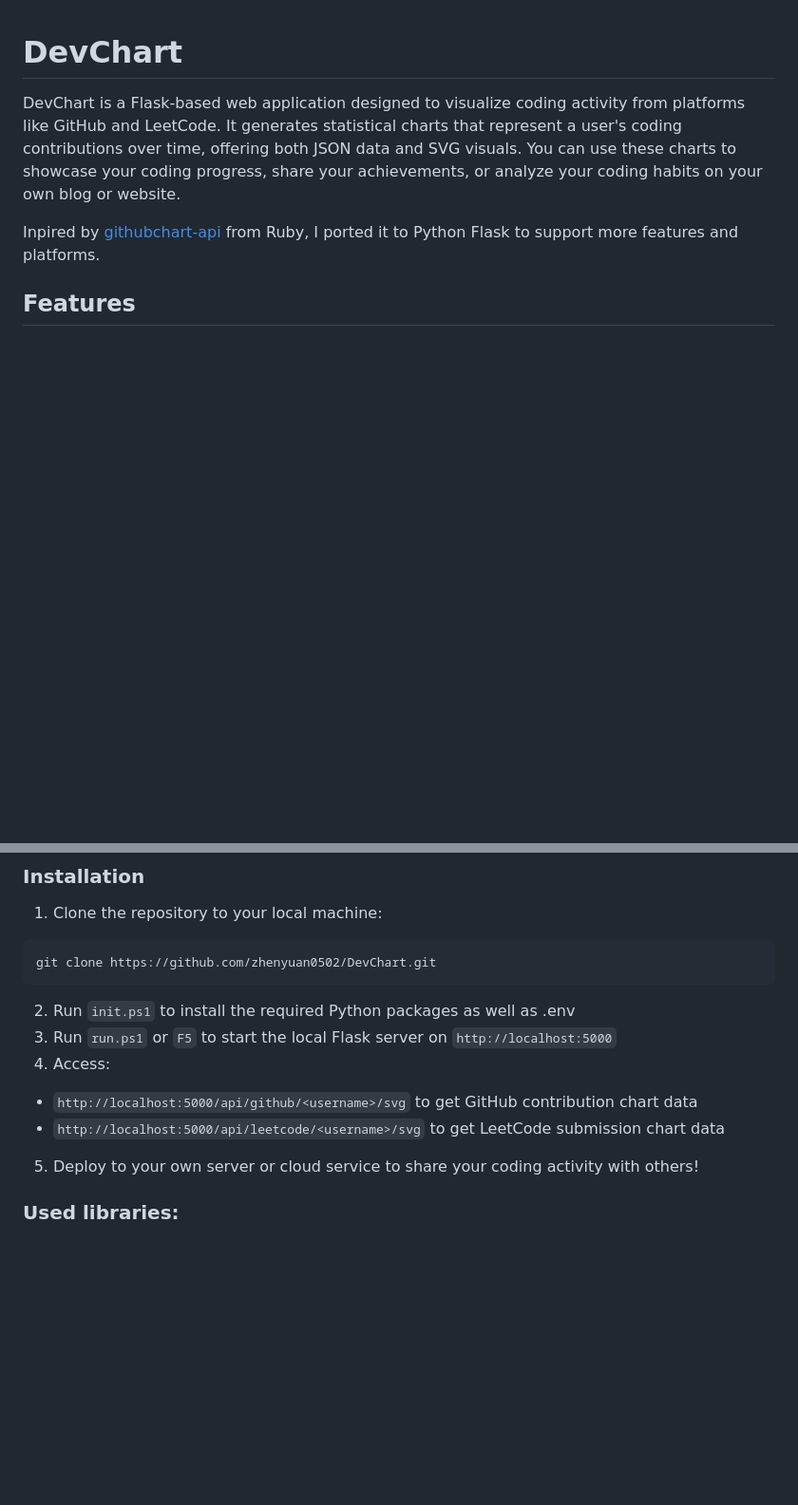
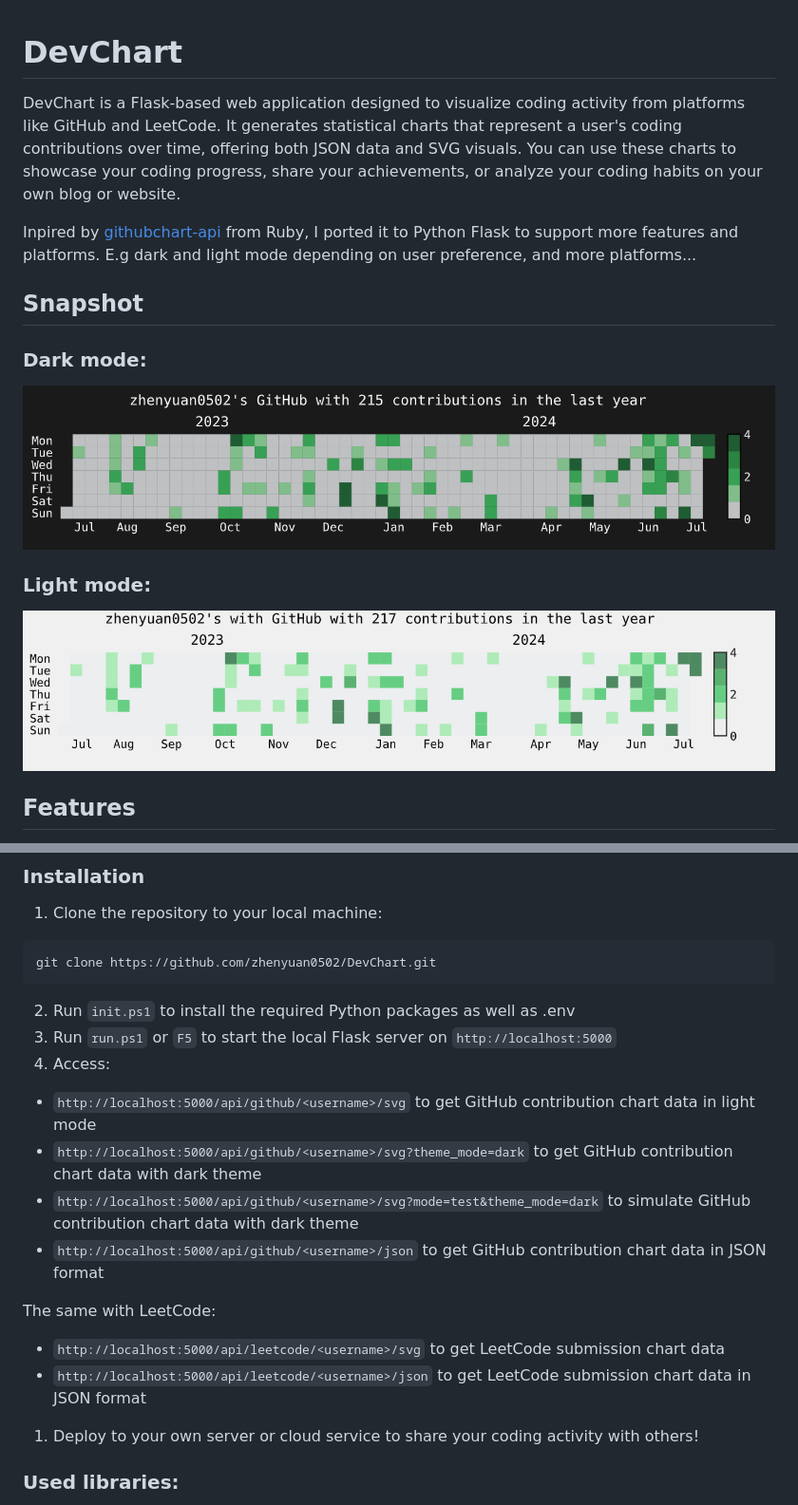
Before and after one commit to zhenyuan0502/DevChart, a Markdown page: README.md, 2 parts joined by grey strips. Shown: that part at 95% size. Rendered like a GitHub page; pictures changed too: examples/dark.png (added), examples/light.png (added); blank space fills up the shorter version.

Commit message:
chore: Add more information in README.md

```diff
--- a/README.md
+++ b/README.md
@@ -2,7 +2,13 @@
 
 DevChart is a Flask-based web application designed to visualize coding activity from platforms like GitHub and LeetCode. It generates statistical charts that represent a user's coding contributions over time, offering both JSON data and SVG visuals. You can use these charts to showcase your coding progress, share your achievements, or analyze your coding habits on your own blog or website.
 
-Inpired by [githubchart-api](https://github.com/2016rshah/githubchart-api) from Ruby, I ported it to Python Flask to support more features and platforms.
+Inpired by [githubchart-api](https://github.com/2016rshah/githubchart-api) from Ruby, I ported it to Python Flask to support more features and platforms. E.g dark and light mode depending on user preference, and more platforms...
+
+## Snapshot
+### Dark mode:
+![Dark mode](examples/dark.png)
+### Light mode:
+![Light mode](examples/light.png)
 
 ## Features
 
@@ -33,10 +39,16 @@ git clone https://github.com/zhenyuan0502/DevChart.git
 2. Run `init.ps1` to install the required Python packages as well as .env
 3. Run `run.ps1` or `F5` to start the local Flask server on `http://localhost:5000`
 4. Access:
-- `http://localhost:5000/api/github/<username>/svg` to get GitHub contribution chart data
+- `http://localhost:5000/api/github/<username>/svg` to get GitHub contribution chart data in light mode
+- `http://localhost:5000/api/github/<username>/svg?theme_mode=dark` to get GitHub contribution chart data with dark theme
+- `http://localhost:5000/api/github/<username>/svg?mode=test&theme_mode=dark` to simulate GitHub contribution chart data with dark theme
+- `http://localhost:5000/api/github/<username>/json` to get GitHub contribution chart data in JSON format
+
+The same with LeetCode:
 - `http://localhost:5000/api/leetcode/<username>/svg` to get LeetCode submission chart data
+- `http://localhost:5000/api/leetcode/<username>/json` to get LeetCode submission chart data in JSON format
 
-5. Deploy to your own server or cloud service to share your coding activity with others!
+1. Deploy to your own server or cloud service to share your coding activity with others!
 
 ### Used libraries:
 - Flask
```
